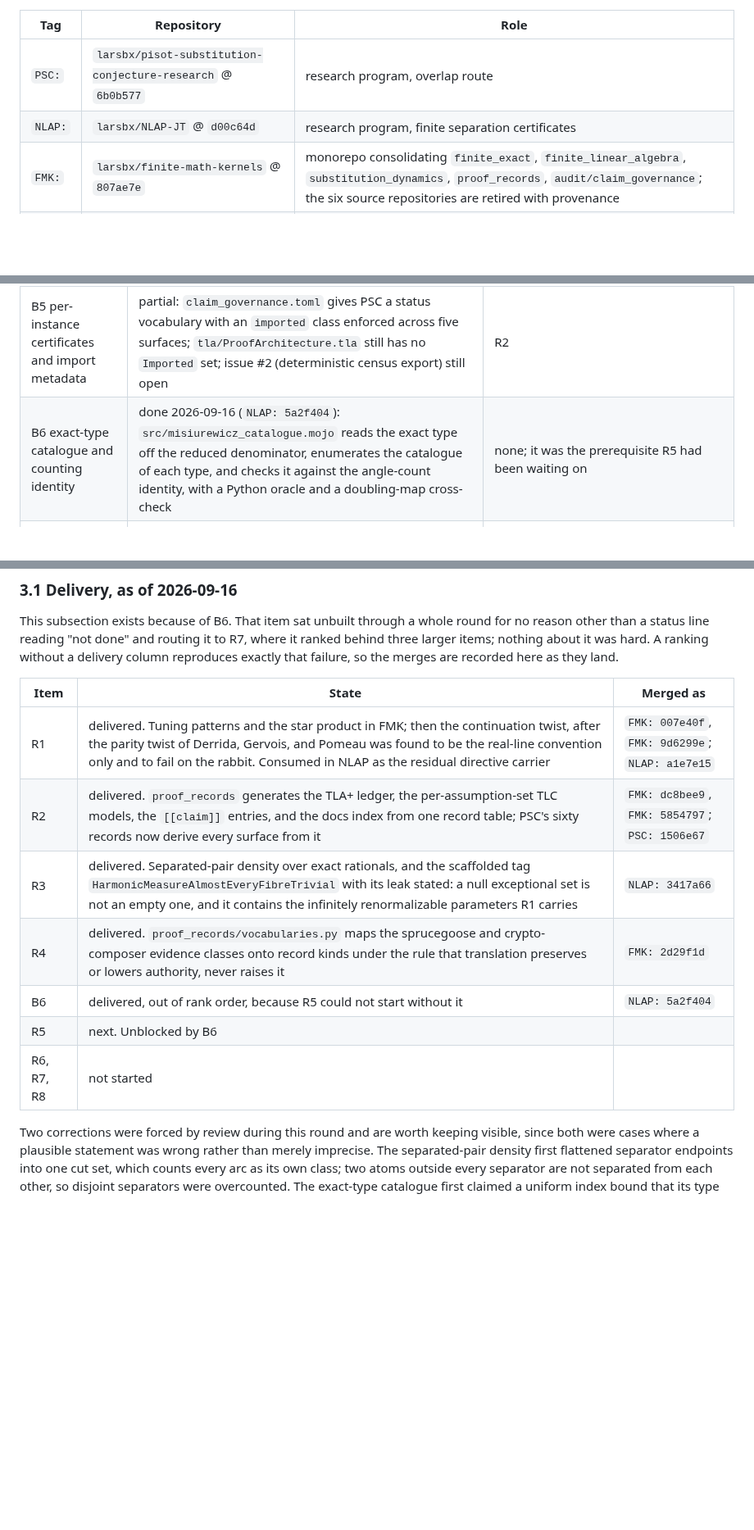
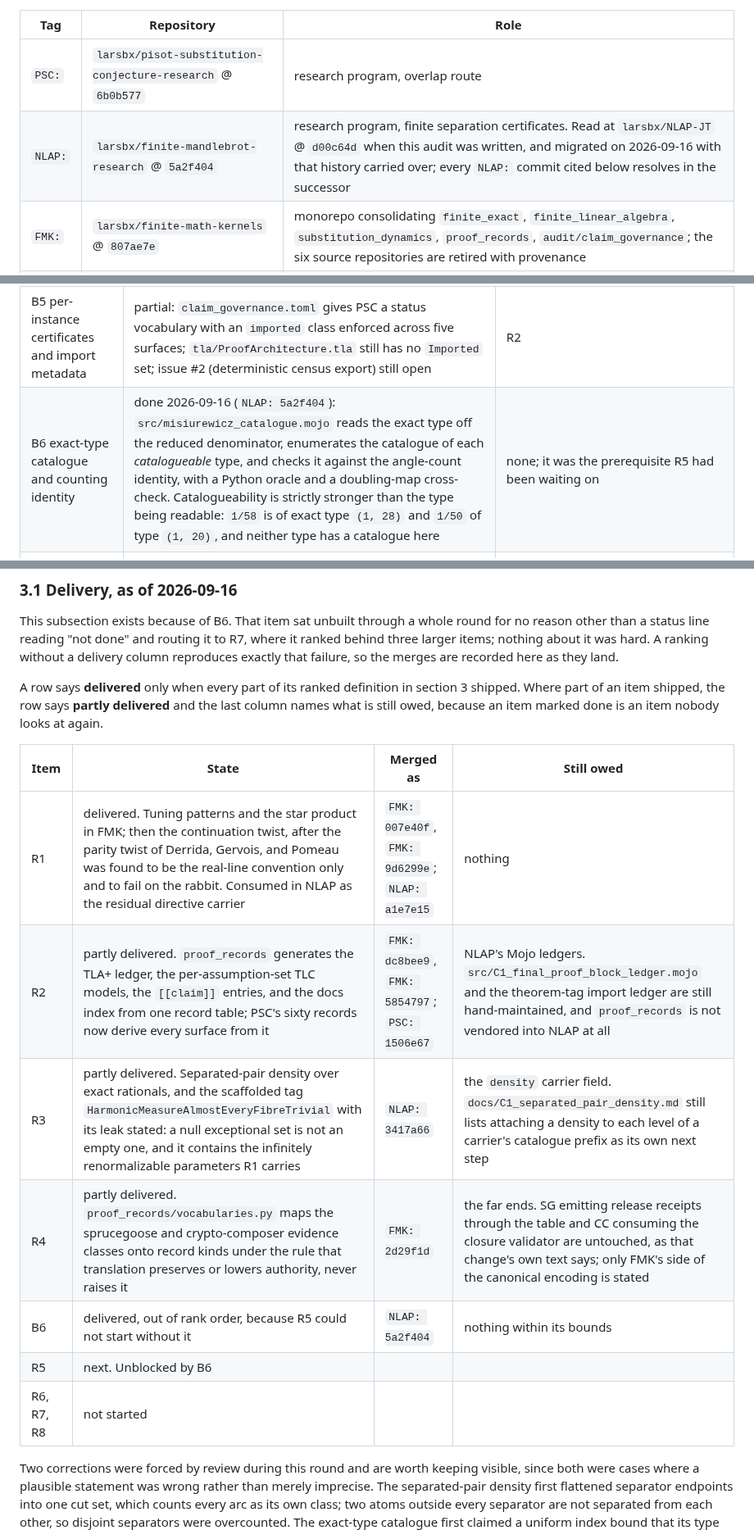
Before and after one commit to larsbx/pisot-substitution-conjecture-research, a Markdown page: docs/cross-pollination-round-two-2026-09-16.md, 3 parts joined by grey strips. Shown at 82% size. GitHub-like rendering; blank space fills up the shorter version.

Commit message:
Say partly delivered where only part shipped, and fix the repository map
Mirror of the same fix in larsbx/finite-mandlebrot-research#5; both
repositories carry this document byte-identical.

Codex review of #105 and FMR #5, three findings, all correct.

A ledger that overstates delivery is the failure it exists to prevent, so
R2, R3, and R4 now read partly delivered with a column naming what is still
owed: NLAP's Mojo ledgers are still hand-maintained and proof_records is not
vendored there at all; the density carrier field is still that document's own
next step; and the sprucegoose and crypto-composer ends of the vocabulary are
untouched, as that change's own text says.

The B6 row said the catalogue is enumerated for each type. It is enumerated
for each catalogueable type, a strictly stronger condition: 1/58 is of type
(1, 28) and 1/50 of type (1, 20), and neither has a catalogue.

The repository table still mapped the NLAP prefix to larsbx/NLAP-JT at
d00c64d while the new status line redefined it as the successor, so none of
the NLAP commits this ledger cites resolved where the map sent a reader. The
row now names the successor and its head, and keeps the read revision.

Co-Authored-By: Claude Opus 5 <noreply@anthropic.com>
Claude-Session: https://claude.ai/code/session_01WscPfFkaJdu7HcppMeev1C

```diff
--- a/docs/cross-pollination-round-two-2026-09-16.md
+++ b/docs/cross-pollination-round-two-2026-09-16.md
@@ -7,7 +7,7 @@ Repositories read in this session, all at their `main` heads on 2026-09-16:
 | Tag | Repository | Role |
 | --- | --- | --- |
 | `PSC:` | `larsbx/pisot-substitution-conjecture-research` @ `6b0b577` | research program, overlap route |
-| `NLAP:` | `larsbx/NLAP-JT` @ `d00c64d` | research program, finite separation certificates |
+| `NLAP:` | `larsbx/finite-mandlebrot-research` @ `5a2f404` | research program, finite separation certificates. Read at `larsbx/NLAP-JT` @ `d00c64d` when this audit was written, and migrated on 2026-09-16 with that history carried over; every `NLAP:` commit cited below resolves in the successor |
 | `FMK:` | `larsbx/finite-math-kernels` @ `807ae7e` | monorepo consolidating `finite_exact`, `finite_linear_algebra`, `substitution_dynamics`, `proof_records`, `audit/claim_governance`; the six source repositories are retired with provenance |
 | `SG:` | `larsbx/sprucegoose` | Elixir/Ash orchestration control plane with a content-addressed constitutional kernel |
 | `CC:` | `larsbx/crypto-composer` | Zig composition-graph checker with proof-driven tests |
@@ -25,7 +25,7 @@ Repositories read in this session, all at their `main` heads on 2026-09-16:
 | B3 TLA+ ledger port to NLAP | not done; NLAP built Mojo ledgers (`C1_final_proof_block_ledger`, theorem-tag import ledger, payload instances) and FMK shipped `proof_records` instead | see R2: generate every ledger from proof records |
 | B4 NLAP Mojo toolchain and CI | done: Mojo 1.0.0 pinned, compiled closure of 36 modules, smoke, property probe, all audits, full pytest; CI green | modules outside the closure remain (`mojo_theorem_kernel.mojo`, `canonical_serialization.mojo`) |
 | B5 per-instance certificates and import metadata | partial: `claim_governance.toml` gives PSC a status vocabulary with an `imported` class enforced across five surfaces; `tla/ProofArchitecture.tla` still has no `Imported` set; issue #2 (deterministic census export) still open | R2 |
-| B6 exact-type catalogue and counting identity | done 2026-09-16 (`NLAP: 5a2f404`): `src/misiurewicz_catalogue.mojo` reads the exact type off the reduced denominator, enumerates the catalogue of each type, and checks it against the angle-count identity, with a Python oracle and a doubling-map cross-check | none; it was the prerequisite R5 had been waiting on |
+| B6 exact-type catalogue and counting identity | done 2026-09-16 (`NLAP: 5a2f404`): `src/misiurewicz_catalogue.mojo` reads the exact type off the reduced denominator, enumerates the catalogue of each *catalogueable* type, and checks it against the angle-count identity, with a Python oracle and a doubling-map cross-check. Catalogueability is strictly stronger than the type being readable: `1/58` is of exact type `(1, 28)` and `1/50` of type `(1, 20)`, and neither type has a catalogue here | none; it was the prerequisite R5 had been waiting on |
 | B7 shared real times 2-adic box kernel | partial: `PSC: mojo/psc/finite_cokernel_address.mojo` computes `Z^3 / M^k Z^3` classes; no p-adic module in FMK | R7 |
 | B8 Hubbard-tree core-entropy census | not done | R7 |
 | B9 PSC firewall linter and terminology registry | partial: `claim_governance` runs in CI with risky-phrase and no-float rules; PSC deliberately keeps no terminology registry (`claim_governance.toml` comment) | R6 |
@@ -146,15 +146,17 @@ R1 is ranked first because it is the only item that changes what NLAP's residual
 
 This subsection exists because of B6. That item sat unbuilt through a whole round for no reason other than a status line reading "not done" and routing it to R7, where it ranked behind three larger items; nothing about it was hard. A ranking without a delivery column reproduces exactly that failure, so the merges are recorded here as they land.
 
-| Item | State | Merged as |
-| --- | --- | --- |
-| R1 | delivered. Tuning patterns and the star product in FMK; then the continuation twist, after the parity twist of Derrida, Gervois, and Pomeau was found to be the real-line convention only and to fail on the rabbit. Consumed in NLAP as the residual directive carrier | `FMK: 007e40f`, `FMK: 9d6299e`; `NLAP: a1e7e15` |
-| R2 | delivered. `proof_records` generates the TLA+ ledger, the per-assumption-set TLC models, the `[[claim]]` entries, and the docs index from one record table; PSC's sixty records now derive every surface from it | `FMK: dc8bee9`, `FMK: 5854797`; `PSC: 1506e67` |
-| R3 | delivered. Separated-pair density over exact rationals, and the scaffolded tag `HarmonicMeasureAlmostEveryFibreTrivial` with its leak stated: a null exceptional set is not an empty one, and it contains the infinitely renormalizable parameters R1 carries | `NLAP: 3417a66` |
-| R4 | delivered. `proof_records/vocabularies.py` maps the sprucegoose and crypto-composer evidence classes onto record kinds under the rule that translation preserves or lowers authority, never raises it | `FMK: 2d29f1d` |
-| B6 | delivered, out of rank order, because R5 could not start without it | `NLAP: 5a2f404` |
-| R5 | next. Unblocked by B6 | |
-| R6, R7, R8 | not started | |
+A row says **delivered** only when every part of its ranked definition in section 3 shipped. Where part of an item shipped, the row says **partly delivered** and the last column names what is still owed, because an item marked done is an item nobody looks at again.
+
+| Item | State | Merged as | Still owed |
+| --- | --- | --- | --- |
+| R1 | delivered. Tuning patterns and the star product in FMK; then the continuation twist, after the parity twist of Derrida, Gervois, and Pomeau was found to be the real-line convention only and to fail on the rabbit. Consumed in NLAP as the residual directive carrier | `FMK: 007e40f`, `FMK: 9d6299e`; `NLAP: a1e7e15` | nothing |
+| R2 | partly delivered. `proof_records` generates the TLA+ ledger, the per-assumption-set TLC models, the `[[claim]]` entries, and the docs index from one record table; PSC's sixty records now derive every surface from it | `FMK: dc8bee9`, `FMK: 5854797`; `PSC: 1506e67` | NLAP's Mojo ledgers. `src/C1_final_proof_block_ledger.mojo` and the theorem-tag import ledger are still hand-maintained, and `proof_records` is not vendored into NLAP at all |
+| R3 | partly delivered. Separated-pair density over exact rationals, and the scaffolded tag `HarmonicMeasureAlmostEveryFibreTrivial` with its leak stated: a null exceptional set is not an empty one, and it contains the infinitely renormalizable parameters R1 carries | `NLAP: 3417a66` | the `density` carrier field. `docs/C1_separated_pair_density.md` still lists attaching a density to each level of a carrier's catalogue prefix as its own next step |
+| R4 | partly delivered. `proof_records/vocabularies.py` maps the sprucegoose and crypto-composer evidence classes onto record kinds under the rule that translation preserves or lowers authority, never raises it | `FMK: 2d29f1d` | the far ends. SG emitting release receipts through the table and CC consuming the closure validator are untouched, as that change's own text says; only FMK's side of the canonical encoding is stated |
+| B6 | delivered, out of rank order, because R5 could not start without it | `NLAP: 5a2f404` | nothing within its bounds |
+| R5 | next. Unblocked by B6 | | |
+| R6, R7, R8 | not started | | |
 
 Two corrections were forced by review during this round and are worth keeping visible, since both were cases where a plausible statement was wrong rather than merely imprecise. The separated-pair density first flattened separator endpoints into one cut set, which counts every arc as its own class; two atoms outside every separator are not separated from each other, so disjoint separators were overcounted. The exact-type catalogue first claimed a uniform index bound that its type reader did not enforce, and the proposed remedy of enforcing it would not have closed the gap either, because catalogueability is strictly stronger than either bound alone.
 
```
